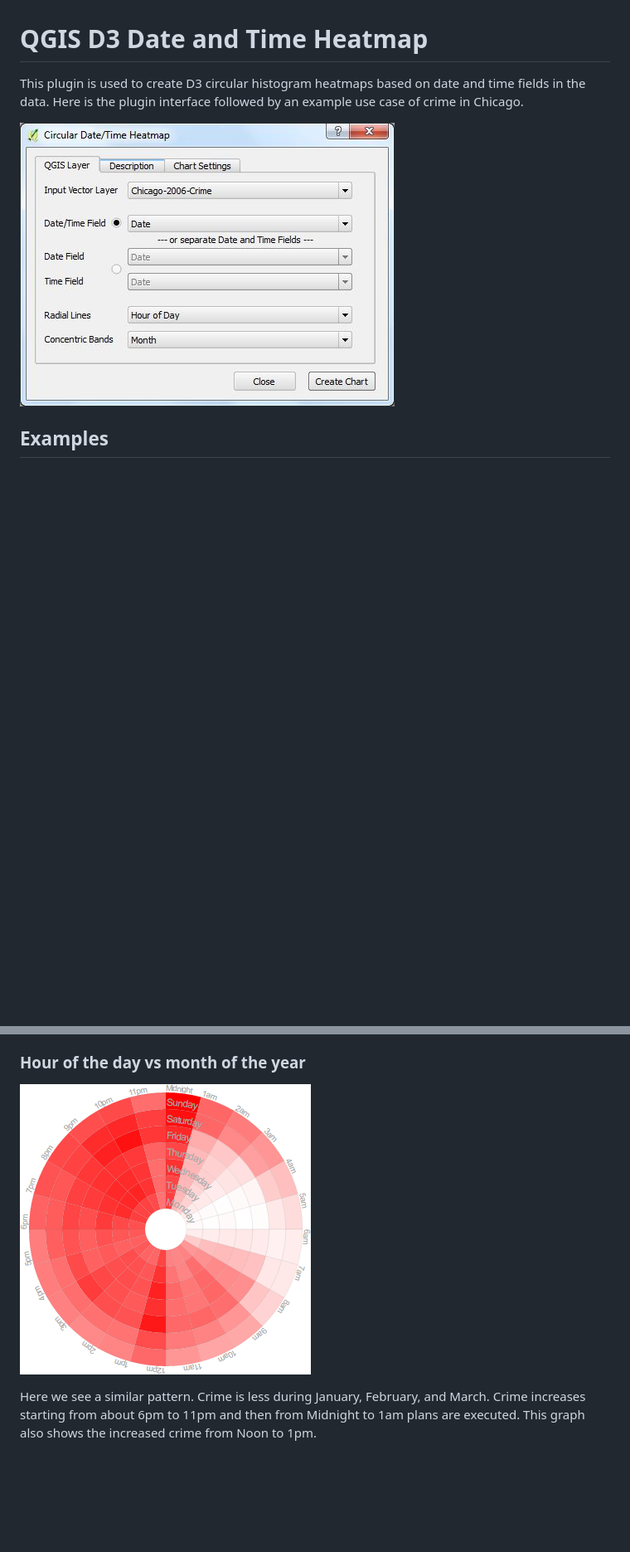
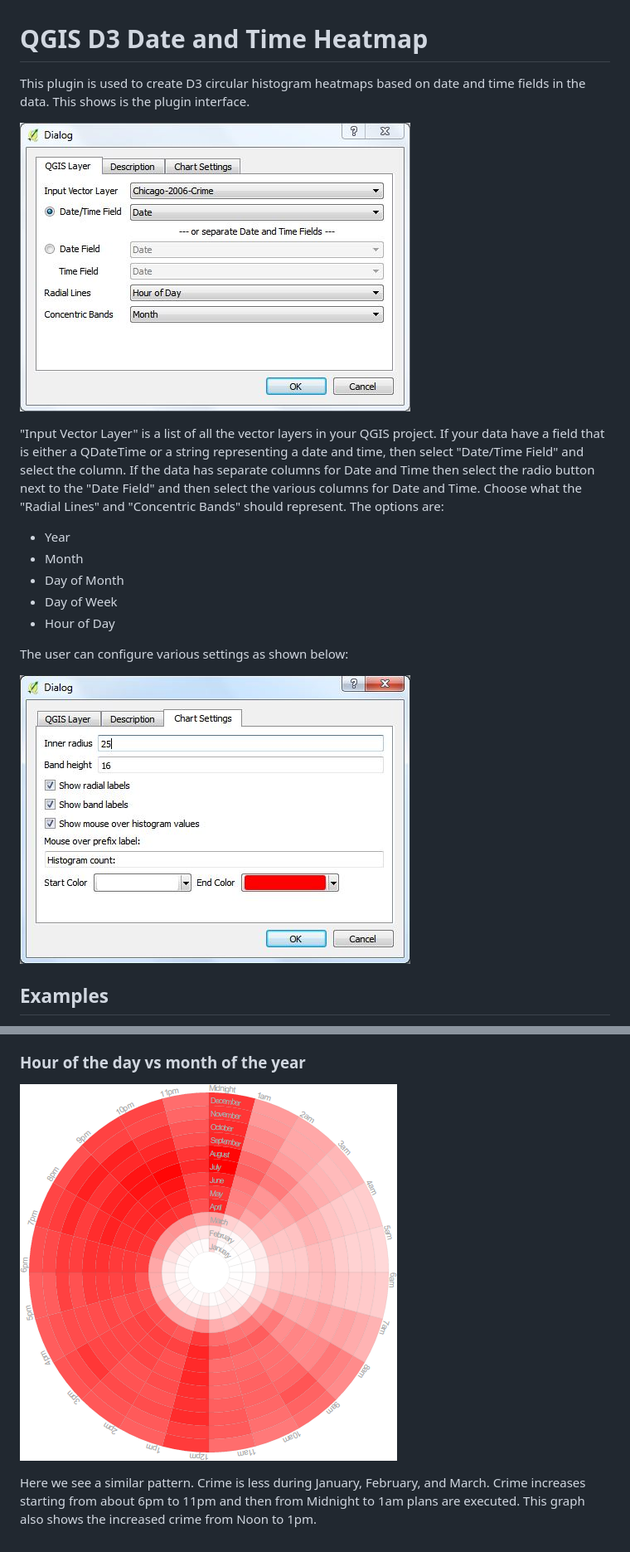
Before and after one commit to NationalSecurityAgency/qgis-d3datavis-plugin, a Markdown page: README.md, 2 parts joined by grey strips. Shown: that part at 83% size. Rendered like a GitHub page; pictures changed too: tutorial/d3datavis.jpg, tutorial/settings.jpg (added); blank space fills up the shorter version.

Commit message:
Update documentation

```diff
--- a/README.md
+++ b/README.md
@@ -1,7 +1,19 @@
 # QGIS D3 Date and Time Heatmap
-This plugin is used to create D3 circular histogram heatmaps based on date and time fields in the data. Here is the plugin interface followed by an example use case of crime in Chicago.
+This plugin is used to create D3 circular histogram heatmaps based on date and time fields in the data. This shows is the plugin interface.
 
 ![Circular Heatmap](tutorial/d3datavis.jpg)
+
+"Input Vector Layer" is a list of all the vector layers in your QGIS project. If your data have a field that is either a QDateTime or a string representing a date and time, then select "Date/Time Field" and select the column. If the data has separate columns for Date and Time then select the radio button next to the "Date Field" and then select the various columns for Date and Time. Choose what the "Radial Lines" and "Concentric Bands" should represent. The options are:
+
+* Year
+* Month
+* Day of Month
+* Day of Week
+* Hour of Day
+
+The user can configure various settings as shown below:
+
+![Settings](tutorial/settings.jpg)
 
 ## Examples
 These examples make use of the [2006 Chicago crime data](https://data.cityofchicago.org/Public-Safety/Crimes-2001-to-present/ijzp-q8t2). In 2006 there were 367,968 crime incidents. That is a lot of crime for one year in just one city. Although this author is not trained in crime, some basic conclusions can be obtained by looking at the crime incidents based on the Month of the Year, Time of the Day, and Day of the Week. Here are the examples.
@@ -20,6 +32,6 @@ In this graph it appears that crime increase from 6pm to 11pm. The worst crime o
 
 ### Hour of the day vs month of the year
 
-![Hour of the day vs month of the year](tutorial/hour-dow.png)
+![Hour of the day vs month of the year](tutorial/hour-month.png)
 
 Here we see a similar pattern. Crime is less during January, February, and March. Crime increases starting from about 6pm to 11pm and then from Midnight to 1am plans are executed. This graph also shows the increased crime from Noon to 1pm.
```
Also changed, not shown: 1 other file.
